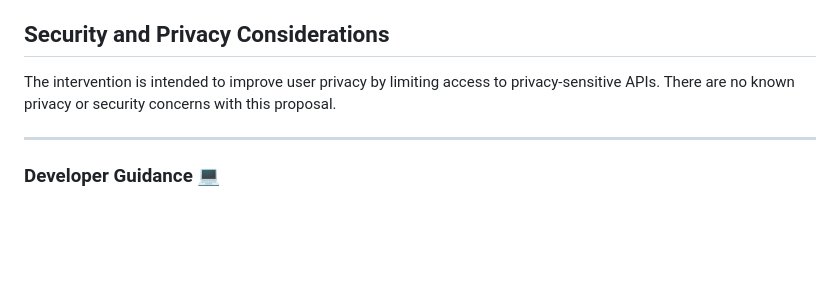
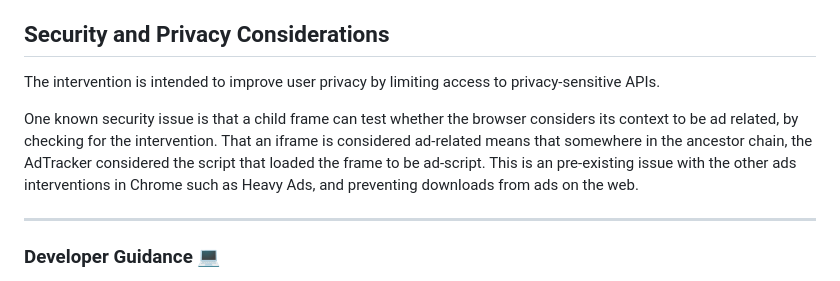
Before and after one commit to explainers-by-googlers/selective-permissions-intervention, a Markdown page: README.md, the part around the change. Drawn GitHub-style; blank space fills up the shorter version.

```diff
--- a/README.md
+++ b/README.md
@@ -61,7 +61,9 @@ Matched filterset rule:
 
 ## Security and Privacy Considerations
 
-The intervention is intended to improve user privacy by limiting access to privacy-sensitive APIs. There are no known privacy or security concerns with this proposal.
+The intervention is intended to improve user privacy by limiting access to privacy-sensitive APIs.
+
+One known security issue is that a child frame can test whether the browser considers its context to be ad related, by checking for the intervention. That an iframe is considered ad-related means that somewhere in the ancestor chain, the AdTracker considered the script that loaded the frame to be ad-script. This is an pre-existing issue with the other ads interventions in Chrome such as Heavy Ads, and preventing downloads from ads on the web.
 
 ---
 
```
